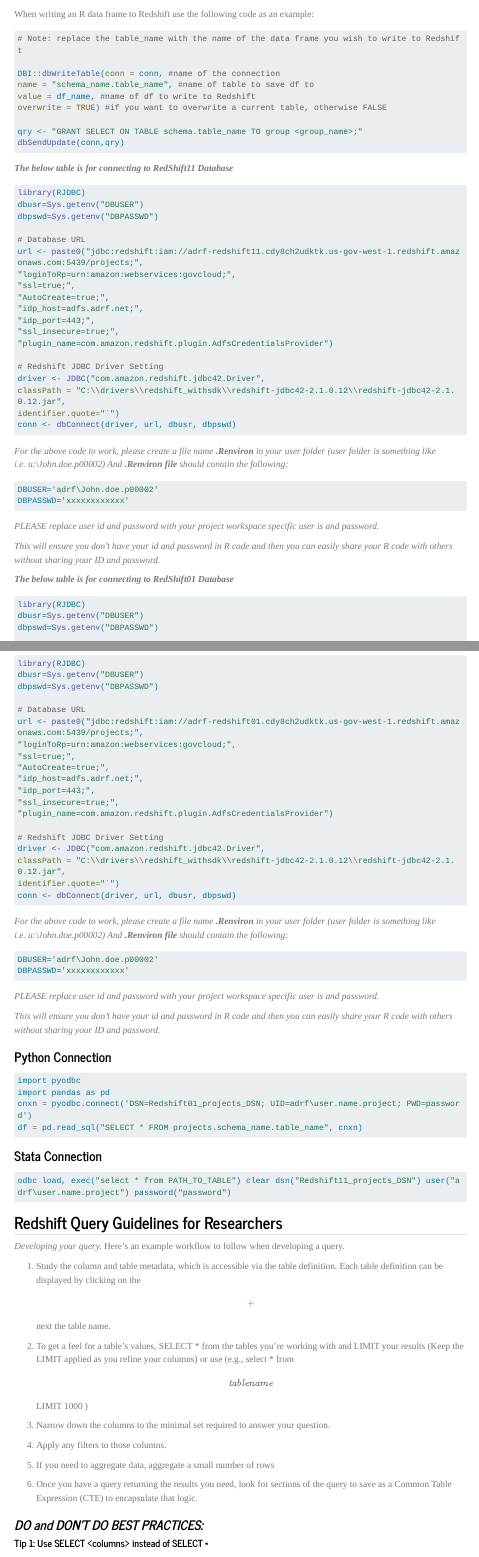
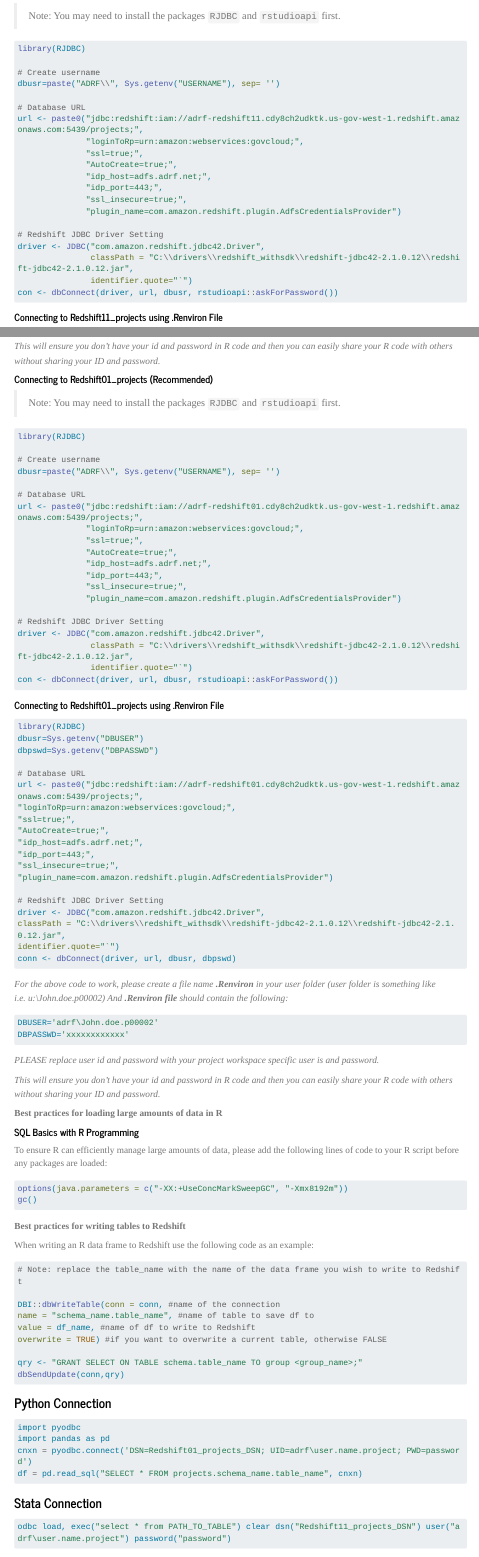
Before and after one commit to Coleridge-Initiative/adrf_onboarding_handbook, a Quarto document (appendix.qmd): the page in a window 1100 px wide, from 2040 px down before the commit and from 1930 px down after it, and a second part further down, joined at a grey line. Rendered offline with R 4.5, knitr and Pandoc in place of Quarto, with nearby package versions; menus at the side of the page are left out; long lines of code are wrapped.

Commit message:
updating appendix file

````diff
--- a/appendix.qmd
+++ b/appendix.qmd
@@ -76 +76,2 @@
 
+> Note: You may need to install the packages `RJDBC` and `rstudioapi` first.
@@ -78,6 +78,24 @@
 
 ``` r
-options(java.parameters = c("-XX:+UseConcMarkSweepGC", "-Xmx8192m"))
-gc()
+library(RJDBC)
+
+# Create username
+dbusr=paste("ADRF\\", Sys.getenv("USERNAME"), sep= '')
+
+# Database URL
+url <- paste0("jdbc:redshift:iam://adrf-redshift11.cdy8ch2udktk.us-gov-west-1.redshift.amazonaws.com:5439/projects;",
+              "loginToRp=urn:amazon:webservices:govcloud;",
+              "ssl=true;",
+              "AutoCreate=true;",
+              "idp_host=adfs.adrf.net;",
+              "idp_port=443;",
+              "ssl_insecure=true;",
+              "plugin_name=com.amazon.redshift.plugin.AdfsCredentialsProvider")
+
+# Redshift JDBC Driver Setting
+driver <- JDBC("com.amazon.redshift.jdbc42.Driver",
+               classPath = "C:\\drivers\\redshift_withsdk\\redshift-jdbc42-2.1.0.12\\redshift-jdbc42-2.1.0.12.jar",
+               identifier.quote="`")
+con <- dbConnect(driver, url, dbusr, rstudioapi::askForPassword())
 ```
 
@@ -86,18 +102,4 @@
-When writing an R data frame to Redshift use the following code as an example:
-
-``` r
-# Note: replace the table_name with the name of the data frame you wish to write to Redshift
-
-DBI::dbWriteTable(conn = conn, #name of the connection
-name = "schema_name.table_name", #name of table to save df to
-value = df_name, #name of df to write to Redshift
-overwrite = TRUE) #if you want to overwrite a current table, otherwise FALSE
-
-qry <- "GRANT SELECT ON TABLE schema.table_name TO group <group_name>;"
-dbSendUpdate(conn,qry)
-```
-
-***The below table is for connecting to RedShift11 Database***
+#### Connecting to Redshift11_projects using .Renviron File
 
 ``` r
 library(RJDBC)
@@ -132,12 +134,38 @@
 
 *This will ensure you don't have your id and password in R code and then you can easily share your R code with others without sharing your ID and password.*
 
-***The below table is for connecting to RedShift01 Database***
+#### Connecting to Redshift01_projects (Recommended)
+
+> Note: You may need to install the packages `RJDBC` and `rstudioapi` first.
 
 ``` r
 library(RJDBC)
-dbusr=Sys.getenv("DBUSER")
-dbpswd=Sys.getenv("DBPASSWD")
+
+# Create username
+dbusr=paste("ADRF\\", Sys.getenv("USERNAME"), sep= '')
+
+# Database URL
+url <- paste0("jdbc:redshift:iam://adrf-redshift01.cdy8ch2udktk.us-gov-west-1.redshift.amazonaws.com:5439/projects;",
+              "loginToRp=urn:amazon:webservices:govcloud;",
+              "ssl=true;",
+              "AutoCreate=true;",
+              "idp_host=adfs.adrf.net;",
+              "idp_port=443;",
+              "ssl_insecure=true;",
+              "plugin_name=com.amazon.redshift.plugin.AdfsCredentialsProvider")
+
+# Redshift JDBC Driver Setting
+driver <- JDBC("com.amazon.redshift.jdbc42.Driver",
+               classPath = "C:\\drivers\\redshift_withsdk\\redshift-jdbc42-2.1.0.12\\redshift-jdbc42-2.1.0.12.jar",
+               identifier.quote="`")
+con <- dbConnect(driver, url, dbusr, rstudioapi::askForPassword())
+```
+
+#### Connecting to Redshift01_projects using .Renviron File
+
+``` r
+library(RJDBC)
+dbusr=Sys.getenv("DBUSER")                                                                    dbpswd=Sys.getenv("DBPASSWD")
 
 # Database URL
 url <- paste0("jdbc:redshift:iam://adrf-redshift01.cdy8ch2udktk.us-gov-west-1.redshift.amazonaws.com:5439/projects;",
@@ -166,6 +194,33 @@
 *PLEASE replace user id and password with your project workspace specific user is and password.*
 
 *This will ensure you don't have your id and password in R code and then you can easily share your R code with others without sharing your ID and password.*
+
+**Best practices for loading large amounts of data in R**
+
+#### SQL Basics with R Programming
+
+To ensure R can efficiently manage large amounts of data, please add the following lines of code to your R script before any packages are loaded:
+
+``` r
+options(java.parameters = c("-XX:+UseConcMarkSweepGC", "-Xmx8192m"))
+gc()
+```
+
+**Best practices for writing tables to Redshift**
+
+When writing an R data frame to Redshift use the following code as an example:
+
+``` r
+# Note: replace the table_name with the name of the data frame you wish to write to Redshift
+
+DBI::dbWriteTable(conn = conn, #name of the connection
+name = "schema_name.table_name", #name of table to save df to
+value = df_name, #name of df to write to Redshift
+overwrite = TRUE) #if you want to overwrite a current table, otherwise FALSE
+
+qry <- "GRANT SELECT ON TABLE schema.table_name TO group <group_name>;"
+dbSendUpdate(conn,qry)
+```
 
 ### Python Connection
 
````
Also changed, not shown: appendix.qmd (5 more changed lines).
